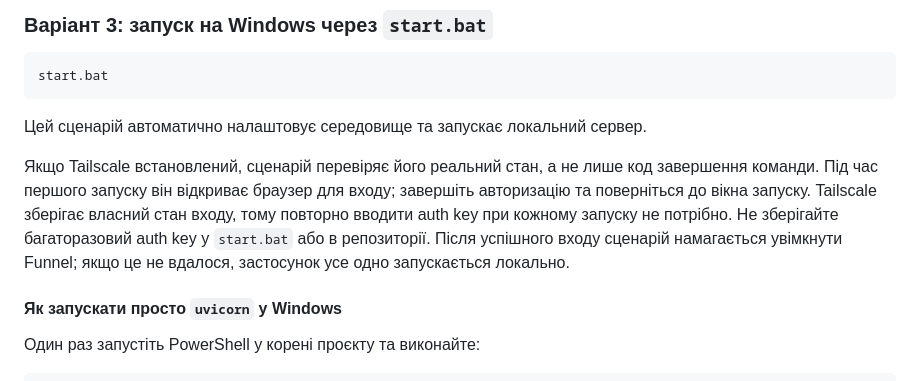
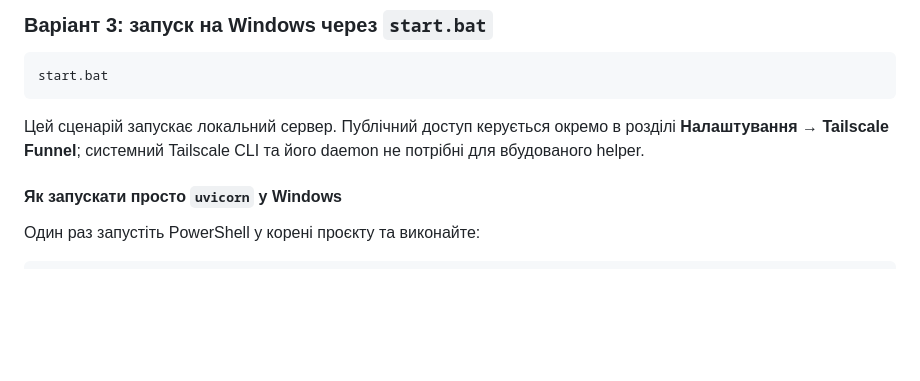
Before and after one commit to Alsesd/EasyMourningReport, a Markdown page: README.md, the part around one of its changes. Drawn GitHub-style; blank space fills up the shorter version.

````diff
--- a/README.md
+++ b/README.md
@@ -155,9 +156,7 @@ http://localhost:8000
 start.bat
 ```
 
-Цей сценарій автоматично налаштовує середовище та запускає локальний сервер.
-
-Якщо Tailscale встановлений, сценарій перевіряє його реальний стан, а не лише код завершення команди. Під час першого запуску він відкриває браузер для входу; завершіть авторизацію та поверніться до вікна запуску. Tailscale зберігає власний стан входу, тому повторно вводити auth key при кожному запуску не потрібно. Не зберігайте багаторазовий auth key у `start.bat` або в репозиторії. Після успішного входу сценарій намагається увімкнути Funnel; якщо це не вдалося, застосунок усе одно запускається локально.
+Цей сценарій запускає локальний сервер. Публічний доступ керується окремо в розділі **Налаштування → Tailscale Funnel**; системний Tailscale CLI та його daemon не потрібні для вбудованого helper.
 
 #### Як запускати просто `uvicorn` у Windows
 
````
Also changed, not shown: other parts of README.md (+15 -10 lines).
